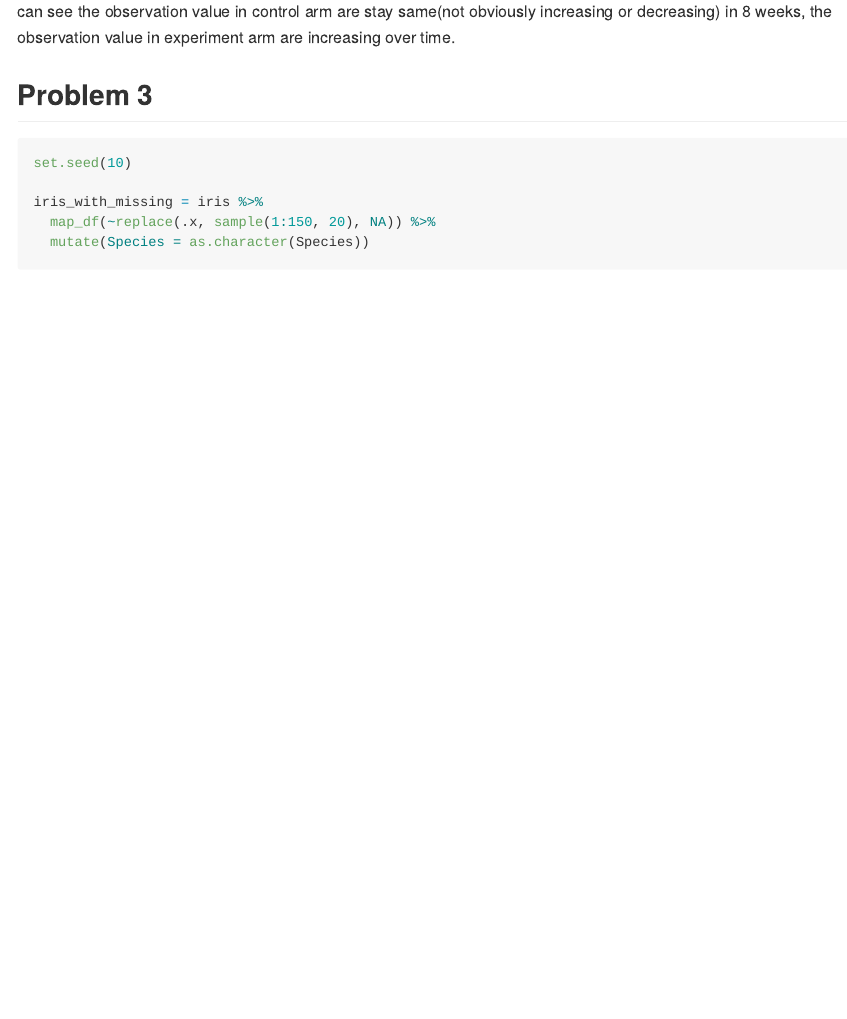
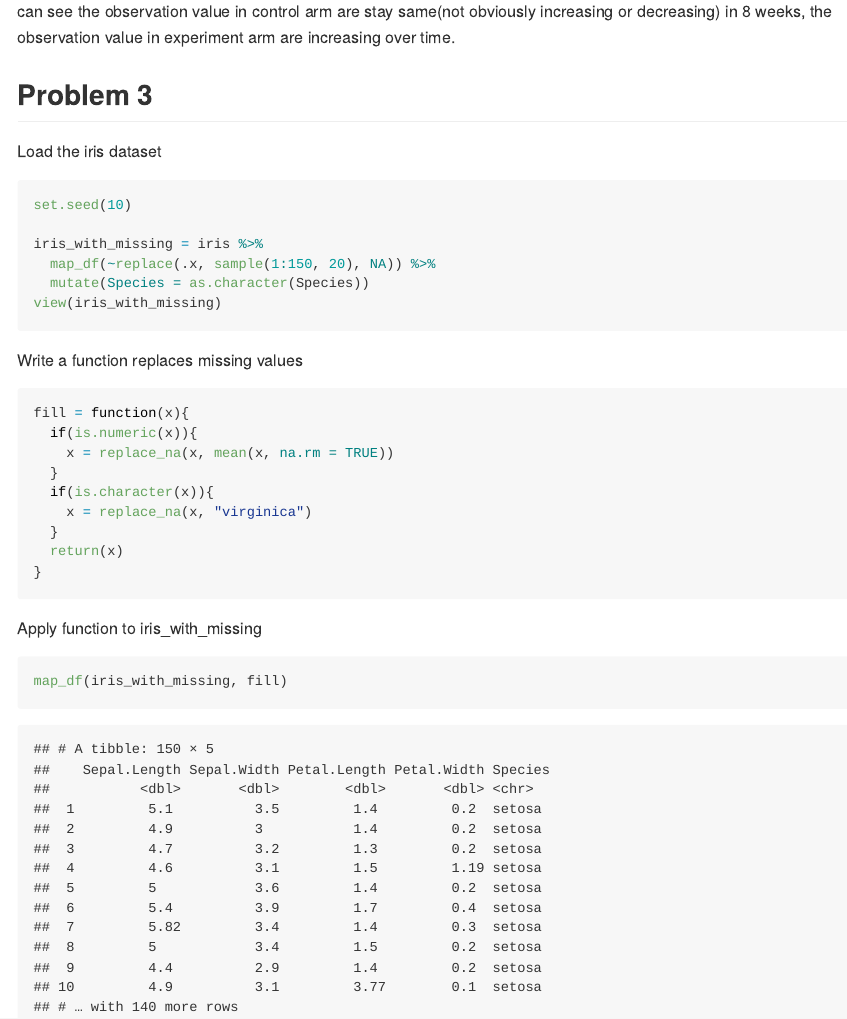
Before and after one commit to chengwen9/p8105_hw5_wc2788, an R Markdown document (p8105_hw5_wc2788.Rmd): the page in a window 1100 px wide, from 5450 px down. The pictures show the output file p8105_hw5_wc2788.md that the author committed with the source, drawn offline in the style of GitHub.

Commit message:
solution for problem 3

````diff
--- a/p8105_hw5_wc2788.Rmd
+++ b/p8105_hw5_wc2788.Rmd
@@ -157,11 +157,30 @@ study_df %>%
 From the spaghetti plot, we can see the observation value in control arm are stay same(not obviously increasing or decreasing) in 8 weeks, the observation value in experiment arm are increasing over time.
 
 ## Problem 3
-
+Load the iris dataset
 ```{r}
 set.seed(10)
 
 iris_with_missing = iris %>%
   map_df(~replace(.x, sample(1:150, 20), NA)) %>%
   mutate(Species = as.character(Species))
+view(iris_with_missing)
 ```
+
+Write a function replaces missing values
+```{r}
+fill = function(x){
+  if(is.numeric(x)){
+    x = replace_na(x, mean(x, na.rm = TRUE))
+  }
+  if(is.character(x)){
+    x = replace_na(x, "virginica")
+  }
+  return(x)
+}
+```
+
+Apply function to iris_with_missing
+```{r}
+map_df(iris_with_missing, fill)
+```
````
Also changed, not shown: p8105_hw5_wc2788.md.
